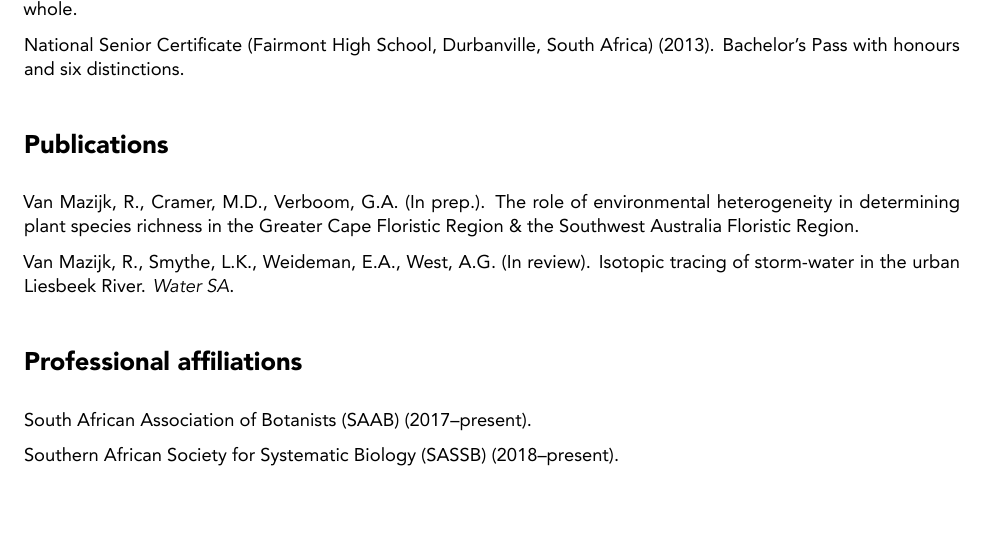
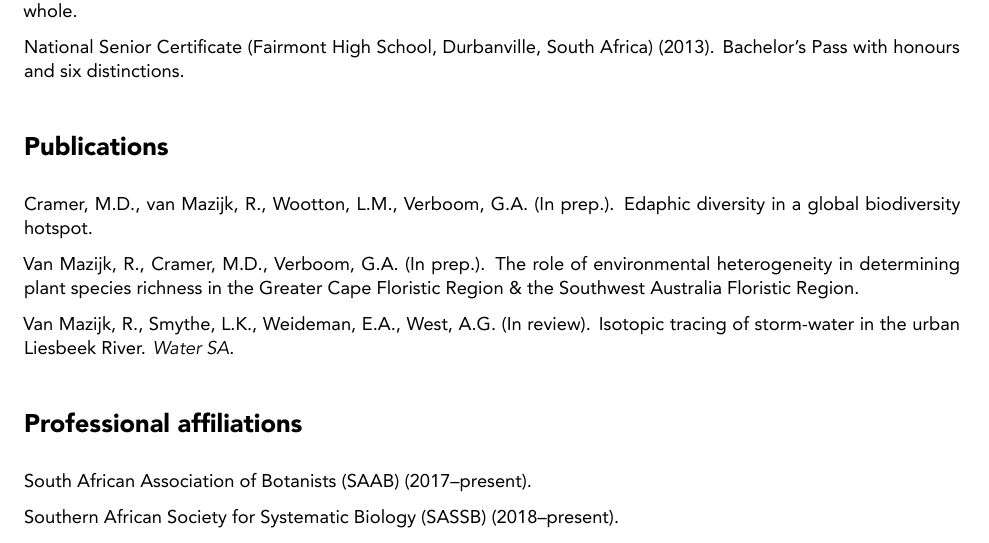
Before and after one commit to rvanmazijk/cv, an R Markdown document (RvanMazijk_CV_full.Rmd): part of page 1 of 4, cut so that both start at the same text, the shorter picture padded with empty space. The pictures show the output file RvanMazijk_CV_full.pdf that the author committed with the source.

Commit message:
Update full and short CVs, render PDFs

```diff
--- a/RvanMazijk_CV_full.Rmd
+++ b/RvanMazijk_CV_full.Rmd
@@ -31,6 +31,8 @@ BSc (UCT) (2016). Majors: Ecology & Evolution, Applied Biology. Distinction in b
 National Senior Certificate (Fairmont High School, Durbanville, South Africa) (2013). Bachelor's Pass with honours and six distinctions.
 
 # Publications
+
+Cramer, M.D., van Mazijk, R., Wootton, L.M., Verboom, G.A. (In prep.). Edaphic diversity in a global biodiversity hotspot.
 
 Van Mazijk, R., Cramer, M.D., Verboom, G.A. (In prep.). The role of environmental heterogeneity in determining plant species richness in the Greater Cape Floristic Region & the Southwest Australia Floristic Region.
 
```
Also changed, not shown: RvanMazijk_CV_short.Rmd (+2 -0 lines), RvanMazijk_CV_full.pdf, RvanMazijk_CV_short.pdf.
